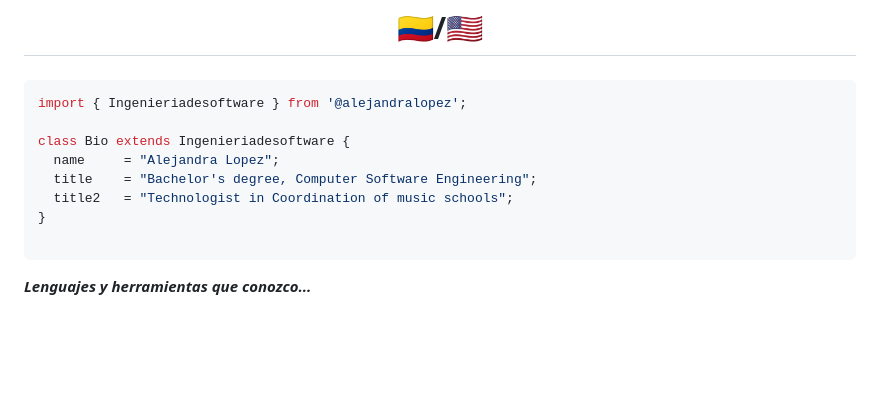
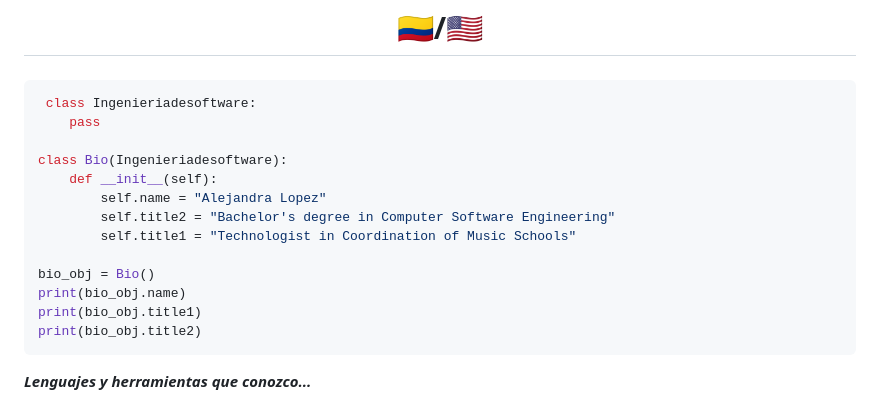
Before and after one commit to Alejandra-Lopez17/Alejandra-Lopez17, a Markdown page: README.md, the part around the change. Rendered like a GitHub page; blank space fills up the shorter version.

````diff
--- a/README.md
+++ b/README.md
@@ -6,15 +6,20 @@
   <p align="center">
 
 
-```js
-import { Ingenieriadesoftware } from '@alejandralopez';
+```py
+ class Ingenieriadesoftware:
+    pass
 
-class Bio extends Ingenieriadesoftware {
-  name     = "Alejandra Lopez";
-  title    = "Bachelor's degree, Computer Software Engineering";
-  title2   = "Technologist in Coordination of music schools";
-}
+class Bio(Ingenieriadesoftware):
+    def __init__(self):
+        self.name = "Alejandra Lopez"
+        self.title2 = "Bachelor's degree in Computer Software Engineering"
+        self.title1 = "Technologist in Coordination of Music Schools"
 
+bio_obj = Bio()
+print(bio_obj.name)
+print(bio_obj.title1)
+print(bio_obj.title2)
 ```
 
 
````
